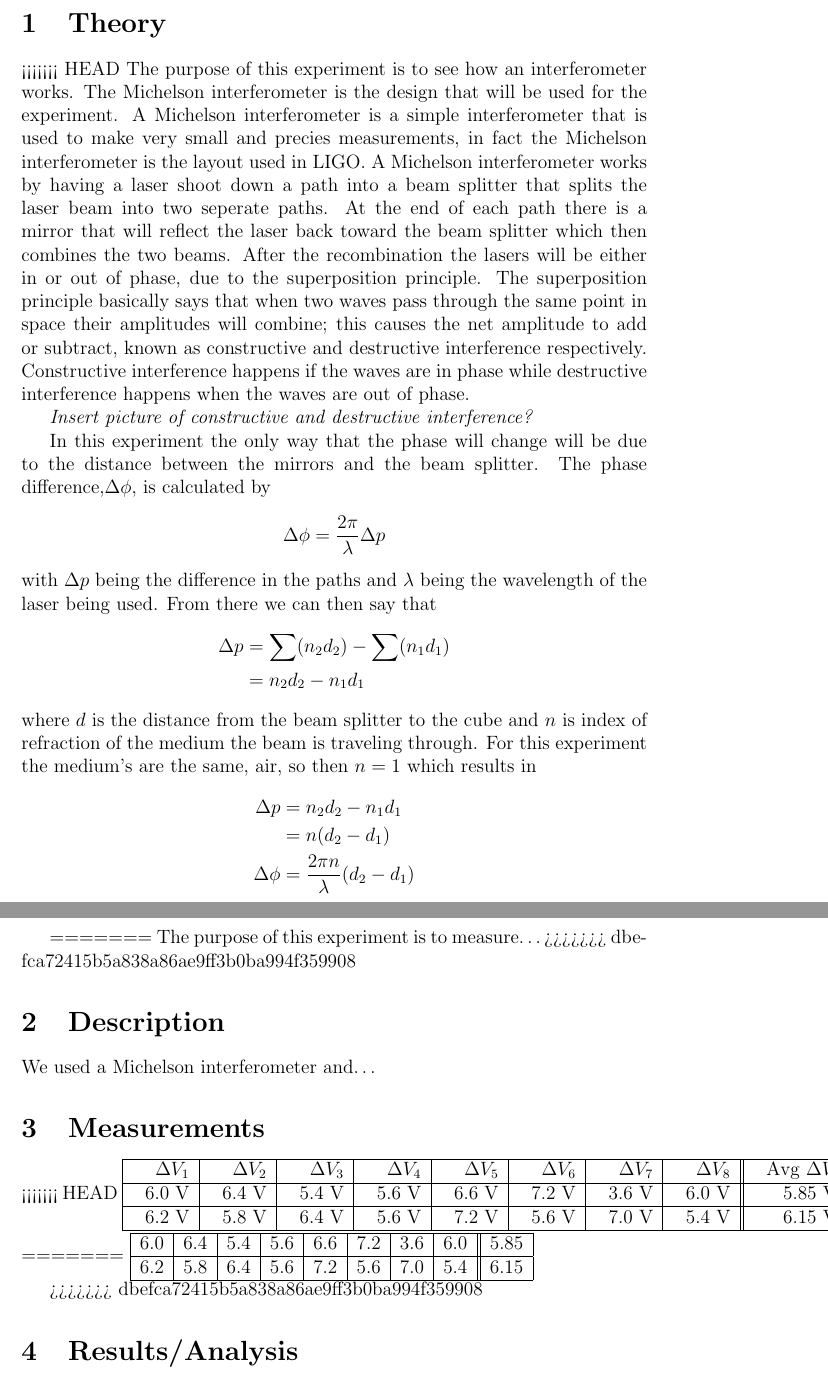
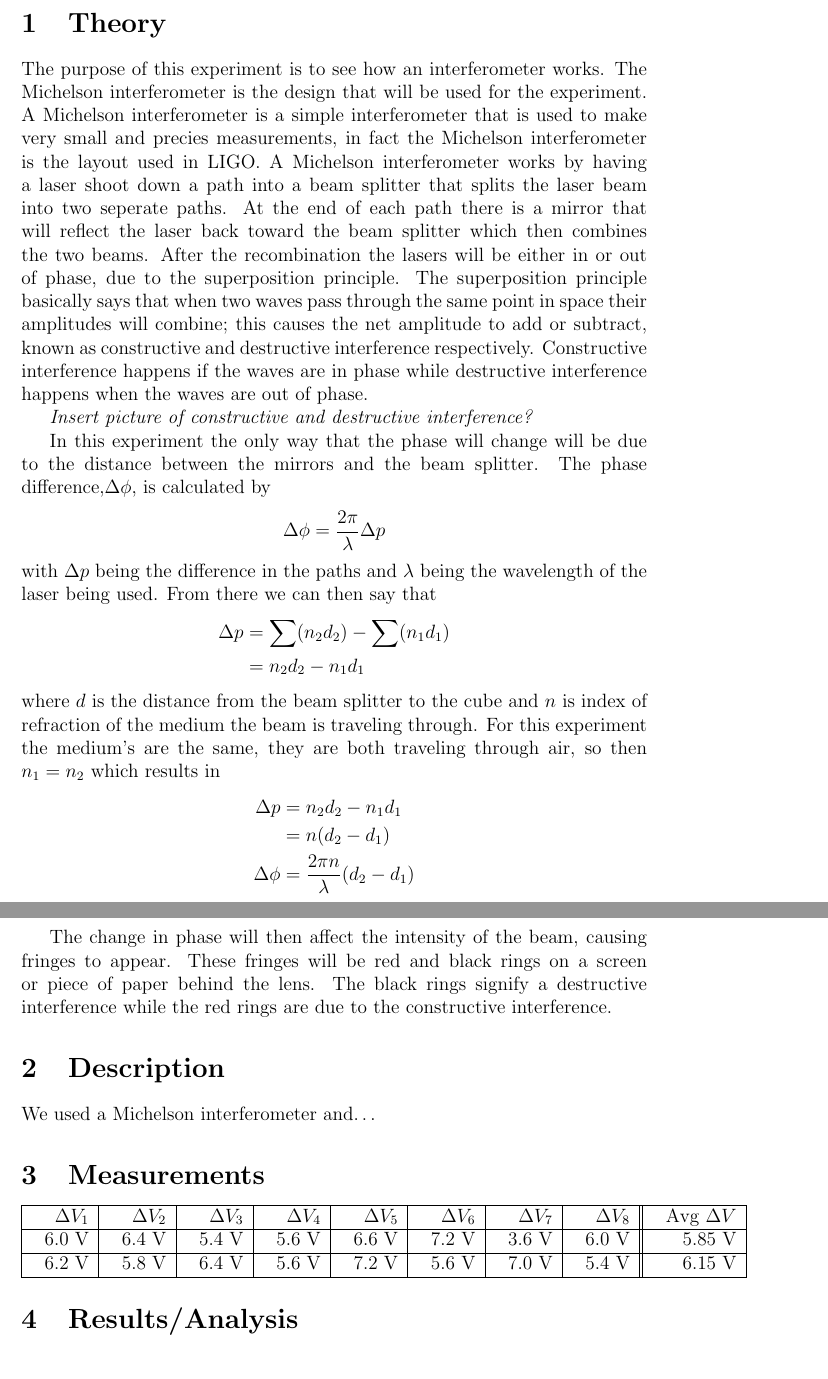
Before and after one commit to rmiller13/ADVPhysLab, a LaTeX paper (LabReport/LabReport.tex, which reads LabReport/Theory.tex): two parts of pages 3 and 4 of 4, joined at a grey line, cut so that both start at the same text. Compiled offline with pdfLaTeX.

Commit message:
Finished Theory section

```diff
--- a/LabReport/LabReport.tex
+++ b/LabReport/LabReport.tex
@@ -22,11 +22,8 @@ visibility of \emph{***BLAH***}.
 
 \section{Theory}
 
-<<<<<<< HEAD
 \input{./Theory}
-=======
-The purpose of this experiment is to measure\ldots
->>>>>>> dbefca72415b5a838a86ae9ff3b0ba994f359908
+%The purpose of this experiment is to measure\ldots
 
 %Start with the motivation (or reason) for the experiment. Follow this with the theory behind the experiment. Give a brief presentation, in your own words, of the essential ideas behind the experiment. Include only the most important formulas (explaining the meaning of any symbols used). Do not give any derivations unless they are original. The purpose is just to establish the context of the experiment and state, for reference, the relations you will be using in analyzing your data. (The proverbial interested reader should be able to look up details elsewhere on the basis of your outline.) One paragraph, in good English, should suffice.
 
@@ -39,7 +36,6 @@ We used a Michelson interferometer and\ldots
 \section{Measurements}
 %Write down, preferably in tabular form, every measurement you took and what was taken into account in the following results section.
 
-<<<<<<< HEAD
 \begin{tabular*}{1.16\textwidth}{| @{\hspace{.5cm}}r | @{\hspace{.5cm}}r | @{\hspace{.5cm}}r | @{\hspace{.5cm}}r
 				|@{\hspace{.5cm}}r  | @{\hspace{.5cm}}r | @{\hspace{.5cm}}r | @{\hspace{.5cm}}r || @{\hspace{.5cm}}r |}
 	\hline
@@ -52,17 +48,7 @@ We used a Michelson interferometer and\ldots
     \hline
 
 \end{tabular*}
-=======
-\begin{tabular}{| l | l | l | l | l | l | l | l || l |}
-    \hline
-    6.0 & 6.4 & 5.4 & 5.6 & 6.6 & 7.2 & 3.6 & 6.0 &     5.85\\
-    \hline
-    6.2 & 5.8 & 6.4 & 5.6 & 7.2 & 5.6 & 7.0 & 5.4 &     6.15\\
-    \hline
 
-\end{tabular}
-
->>>>>>> dbefca72415b5a838a86ae9ff3b0ba994f359908
 \section{Results/Analysis}
 %Lay out the calculations that you are doing, never present results without explaining how you derived them. For your own benefit (and for the instructor's sanity): BE NEAT!
 %When you present data ALWAYS include an estimate of the error and show how the error analysis was performed. Clearly state the results you obtain. Results should be presented in an organized form, such as in tables, charts and graphs, and stated in correct SI units. When appropriate, experimental results should be compared to theoretical predictions and calculations. Include the percent error when appropriate. Don't use terms such as "fairly close" and "pretty good;" give explicit quantitative deviations from the expected result. Evaluate whether these deviations fall within your expected errors and state possible explanations for unusual deviations.
--- a/LabReport/Theory.tex
+++ b/LabReport/Theory.tex
@@ -20,12 +20,14 @@ with $\Delta p$ being the difference in the paths and $\lambda$ being the wavele
 		\nonumber \Delta p &=\sum(n_2 d_2)-\sum(n_1 d_1) \\
 		\nonumber		&=n_2 d_2 - n_1 d_1
 	\end{align}
-where $d$ is the distance from the beam splitter to the cube
-and $n$ is index of refraction of the medium the beam is
-traveling through. For this experiment the medium's are the
-same, air, so then $n=1$ which results in
+where $d$ is the distance from the beam splitter to the cube and $n$ is index of refraction of the medium the beam is traveling
+through. For this experiment the medium's are the same, they are both traveling through air, so then $n_1=n_2$ which results in
 	\begin{align}
 		\nonumber \Delta p &= n_2 d_2 - n_1 d_1 \\
 		\nonumber 	&= n(d_2 - d_1) \\
 		\nonumber \Delta \phi &=\frac{2\pi n}{\lambda} (d_2 - d_1)
 	\end{align}
+
+	The change in phase will then affect the intensity of the beam, causing fringes to appear. These fringes will be red and black
+rings on a screen or piece of paper behind the lens. The black rings signify a destructive interference while the red rings are
+due to the constructive interference.
```
